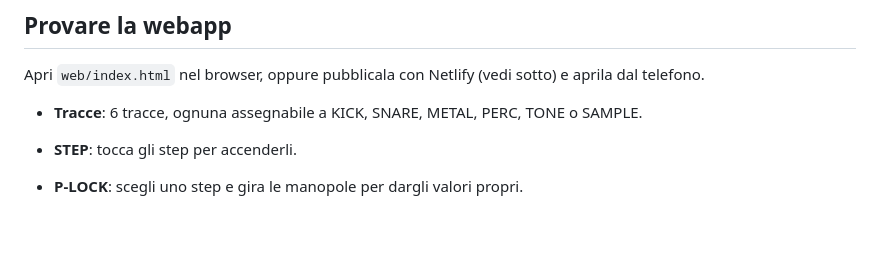
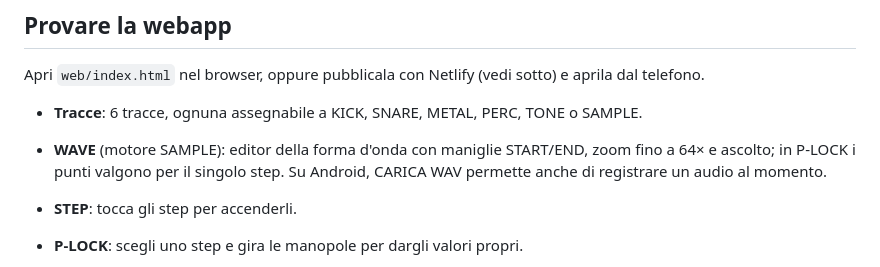
Before and after one commit to puck1e/pony84, a Markdown page: README.md, the part around the change. GitHub-like rendering; blank space fills up the shorter version.

```diff
--- a/README.md
+++ b/README.md
@@ -16,6 +16,7 @@ Motori FM e sample → sequencer a 16 step → scatter, delay, riverbero e mixer
 Apri `web/index.html` nel browser, oppure pubblicala con Netlify (vedi sotto) e aprila dal telefono.
 
 - **Tracce**: 6 tracce, ognuna assegnabile a KICK, SNARE, METAL, PERC, TONE o SAMPLE.
+- **WAVE** (motore SAMPLE): editor della forma d'onda con maniglie START/END, zoom fino a 64× e ascolto; in P-LOCK i punti valgono per il singolo step. Su Android, CARICA WAV permette anche di registrare un audio al momento.
 - **STEP**: tocca gli step per accenderli.
 - **P-LOCK**: scegli uno step e gira le manopole per dargli valori propri.
 - **PROB**: tocca uno step acceso per cambiare quando suona: sempre → 75% → 50% → 25% → 1:2 → 2:2 → 1:4 → 4:4 (1:2 = prima battuta ogni due, 4:4 = quarta battuta ogni quattro).
```
